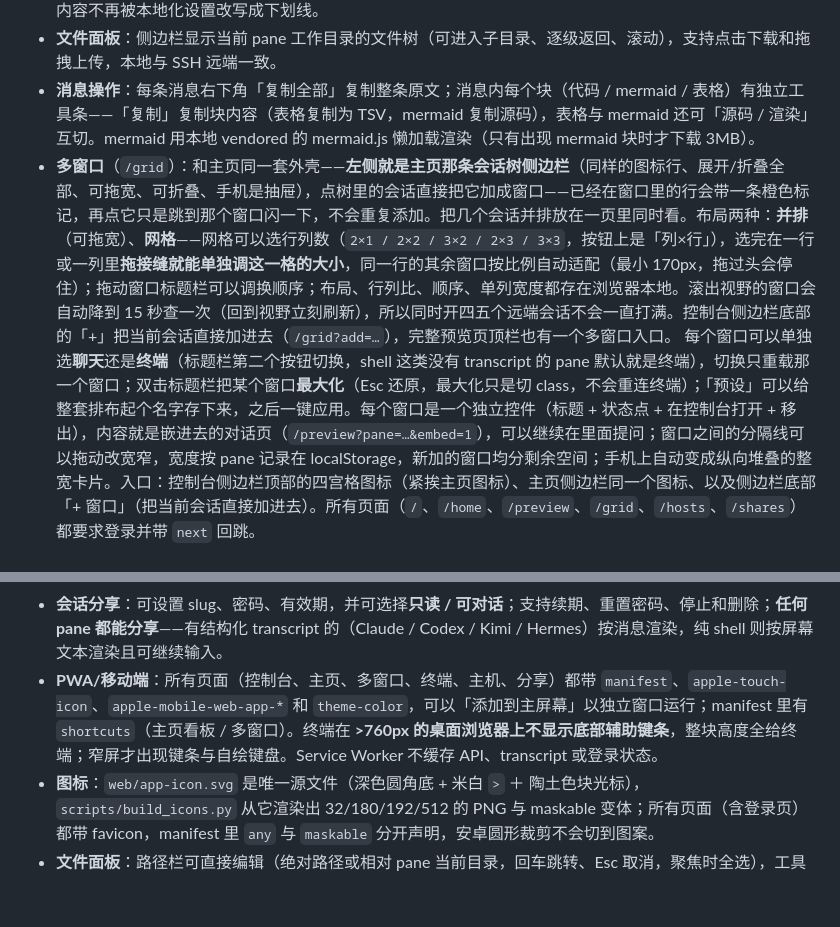
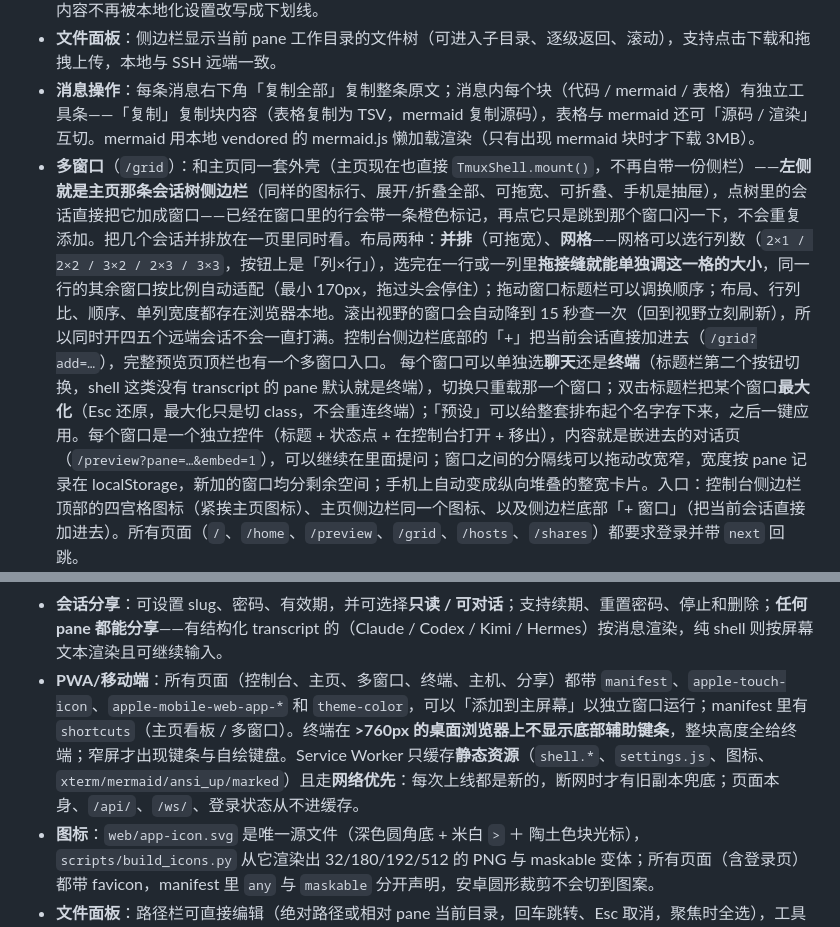
Before and after one commit to marshaha/TmuxWeb, a Markdown page: README.md, 2 parts joined by grey strips. Drawn GitHub-style; blank space fills up the shorter version.

```diff
--- a/README.md
+++ b/README.md
@@ -17,7 +17,7 @@ TmuxWeb 是一个自托管的 tmux 与 AI CLI 会话管理中心。它把本机
 - **远端渲染优化**：SSH 连接复用（ControlMaster）、远端内容摘要轮询、空闲退避，远端 pane 的中文标题和内容不再被本地化设置改写成下划线。
 - **文件面板**：侧边栏显示当前 pane 工作目录的文件树（可进入子目录、逐级返回、滚动），支持点击下载和拖拽上传，本地与 SSH 远端一致。
 - **消息操作**：每条消息右下角「复制全部」复制整条原文；消息内每个块（代码 / mermaid / 表格）有独立工具条——「复制」复制块内容（表格复制为 TSV，mermaid 复制源码），表格与 mermaid 还可「源码 / 渲染」互切。mermaid 用本地 vendored 的 mermaid.js 懒加载渲染（只有出现 mermaid 块时才下载 3MB）。
-- **多窗口**（`/grid`）：和主页同一套外壳——**左侧就是主页那条会话树侧边栏**（同样的图标行、展开/折叠全部、可拖宽、可折叠、手机是抽屉），点树里的会话直接把它加成窗口——已经在窗口里的行会带一条橙色标记，再点它只是跳到那个窗口闪一下，不会重复添加。把几个会话并排放在一页里同时看。布局两种：**并排**（可拖宽）、**网格**——网格可以选行列数（`2×1 / 2×2 / 3×2 / 2×3 / 3×3`，按钮上是「列×行」），选完在一行或一列里**拖接缝就能单独调这一格的大小**，同一行的其余窗口按比例自动适配（最小 170px，拖过头会停住）；拖动窗口标题栏可以调换顺序；布局、行列比、顺序、单列宽度都存在浏览器本地。滚出视野的窗口会自动降到 15 秒查一次（回到视野立刻刷新），所以同时开四五个远端会话不会一直打满。控制台侧边栏底部的「+」把当前会话直接加进去（`/grid?add=…`），完整预览页顶栏也有一个多窗口入口。
+- **多窗口**（`/grid`）：和主页同一套外壳（主页现在也直接 `TmuxShell.mount()`，不再自带一份侧栏）——**左侧就是主页那条会话树侧边栏**（同样的图标行、展开/折叠全部、可拖宽、可折叠、手机是抽屉），点树里的会话直接把它加成窗口——已经在窗口里的行会带一条橙色标记，再点它只是跳到那个窗口闪一下，不会重复添加。把几个会话并排放在一页里同时看。布局两种：**并排**（可拖宽）、**网格**——网格可以选行列数（`2×1 / 2×2 / 3×2 / 2×3 / 3×3`，按钮上是「列×行」），选完在一行或一列里**拖接缝就能单独调这一格的大小**，同一行的其余窗口按比例自动适配（最小 170px，拖过头会停住）；拖动窗口标题栏可以调换顺序；布局、行列比、顺序、单列宽度都存在浏览器本地。滚出视野的窗口会自动降到 15 秒查一次（回到视野立刻刷新），所以同时开四五个远端会话不会一直打满。控制台侧边栏底部的「+」把当前会话直接加进去（`/grid?add=…`），完整预览页顶栏也有一个多窗口入口。
   每个窗口可以单独选**聊天**还是**终端**（标题栏第二个按钮切换，shell 这类没有 transcript 的 pane 默认就是终端），切换只重载那一个窗口；双击标题栏把某个窗口**最大化**（Esc 还原，最大化只是切 class，不会重连终端）；「预设」可以给整套排布起个名字存下来，之后一键应用。每个窗口是一个独立控件（标题 + 状态点 + 在控制台打开 + 移出），内容就是嵌进去的对话页（`/preview?pane=…&embed=1`），可以继续在里面提问；窗口之间的分隔线可以拖动改宽窄，宽度按 pane 记录在 localStorage，新加的窗口均分剩余空间；手机上自动变成纵向堆叠的整宽卡片。入口：控制台侧边栏顶部的四宫格图标（紧挨主页图标）、主页侧边栏同一个图标、以及侧边栏底部「+ 窗口」（把当前会话直接加进去）。所有页面（`/`、`/home`、`/preview`、`/grid`、`/hosts`、`/shares`）都要求登录并带 `next` 回跳。
 - **真实终端**：xterm.js + PTY attach，支持输入、resize、ANSI。手机上按 Termius 的做法重做过：
   - **没有输入框**：键盘直接打进终端（一个不可见的 contenteditable 承接软键盘），点终端任意位置就起键盘，底部键盘按钮收起；用 contenteditable 而不是 `<input>` 是为了让 iOS 不弹出键盘上方那条「↑ ↓ 完成」的表单助手条——那是 WebKit 给**表单控件**加的系统条，网页无法关闭；若某些 iOS 版本对 contenteditable 不友好，加 `?kb=input`（或 `localStorage['tmux-kb-input']='1'`）可切回真正的 input；**iOS 上默认用自绘键盘**（不唤起系统键盘，所以根本没有那条白条）：点终端就弹出我们自己的键盘——字母三行（qwerty，`shift` 切大写）、`123` 符号层（`- / : ; ( ) $ & @ %` 与 `. , ? ! # * + = _ ~`）、`del`（长按连删）、空格、`ret`，右下角 `系统键盘` 可切回系统键盘并记住选择；`?kb=custom` / `?kb=system` 可强制。因为那条「↑ ↓ 完成」是 WKWebView 的 `WKFormAccessoryView`，只要聚焦任何可编辑元素（`input`、`textarea`、`contenteditable` 都一样）就会挂上，网页端无 API 可关（Apple radar 27763084、W3C editing 组的 opt-out 诉求至今未实现），所以不唤起系统输入框才是唯一解；安卓/桌面不受影响，仍是系统键盘；`?kb=auto` 可让 iOS 回到「点终端即起系统键盘」；
@@ -31,7 +31,7 @@ TmuxWeb 是一个自托管的 tmux 与 AI CLI 会话管理中心。它把本机
   弹窗里填会话名（字母/数字/`.`/`-`/`_`，1–64 字符）和可选工作目录，目录不存在会直接报错；建完自动展开并选中该 pane。
 - **远程连接**：支持密码、私钥，以及直接使用本机密钥/SSH Agent（远端已授权该公钥时不必再输入凭据）；固定 SSH host key 指纹；密码/私钥使用独立 Fernet 主密钥加密保存（本机密钥模式不保存任何凭据）。
 - **会话分享**：可设置 slug、密码、有效期，并可选择**只读 / 可对话**；支持续期、重置密码、停止和删除；**任何 pane 都能分享**——有结构化 transcript 的（Claude / Codex / Kimi / Hermes）按消息渲染，纯 shell 则按屏幕文本渲染且可继续输入。
-- **PWA/移动端**：所有页面（控制台、主页、多窗口、终端、主机、分享）都带 `manifest`、`apple-touch-icon`、`apple-mobile-web-app-*` 和 `theme-color`，可以「添加到主屏幕」以独立窗口运行；manifest 里有 `shortcuts`（主页看板 / 多窗口）。终端在 **>760px 的桌面浏览器上不显示底部辅助键条**，整块高度全给终端；窄屏才出现键条与自绘键盘。Service Worker 不缓存 API、transcript 或登录状态。
+- **PWA/移动端**：所有页面（控制台、主页、多窗口、终端、主机、分享）都带 `manifest`、`apple-touch-icon`、`apple-mobile-web-app-*` 和 `theme-color`，可以「添加到主屏幕」以独立窗口运行；manifest 里有 `shortcuts`（主页看板 / 多窗口）。终端在 **>760px 的桌面浏览器上不显示底部辅助键条**，整块高度全给终端；窄屏才出现键条与自绘键盘。Service Worker 只缓存**静态资源**（`shell.*`、`settings.js`、图标、`xterm/mermaid/ansi_up/marked`）且走**网络优先**：每次上线都是新的，断网时才有旧副本兜底；页面本身、`/api/`、`/ws/`、登录状态从不进缓存。
 - **图标**：`web/app-icon.svg` 是唯一源文件（深色圆角底 + 米白 `>` ＋ 陶土色块光标），`scripts/build_icons.py` 从它渲染出 32/180/192/512 的 PNG 与 maskable 变体；所有页面（含登录页）都带 favicon，manifest 里 `any` 与 `maskable` 分开声明，安卓圆形裁剪不会切到图案。
 - **文件面板**：路径栏可直接编辑（绝对路径或相对 pane 当前目录，回车跳转、Esc 取消，聚焦时全选），工具栏的下载按钮直接打包当前目录（有选中则只打包选中项）；每行都带勾选框，`Ctrl/⌘ + 点` 切换单项、`Shift + 点` 选范围（桌面习惯），选中后页脚出现「全选 / 清空 / 下载 zip (N)」，文件或整个目录都能打包（本地用 zipfile，远端只需 `tar`，拉回字节后本地转 zip）；解压总量上限 `TMUX_WEB_ZIP_MAX`（默认 128MB）、文件数 `TMUX_WEB_ZIP_MAX_FILES`（默认 1000）。
 - **受控 MCP 邮箱**：可选的 Claude Code、Codex、Hermes 文本消息中继，不开放任意 shell/文件能力。
```
Also changed, not shown: README_EN.md (+3 -1 lines).
